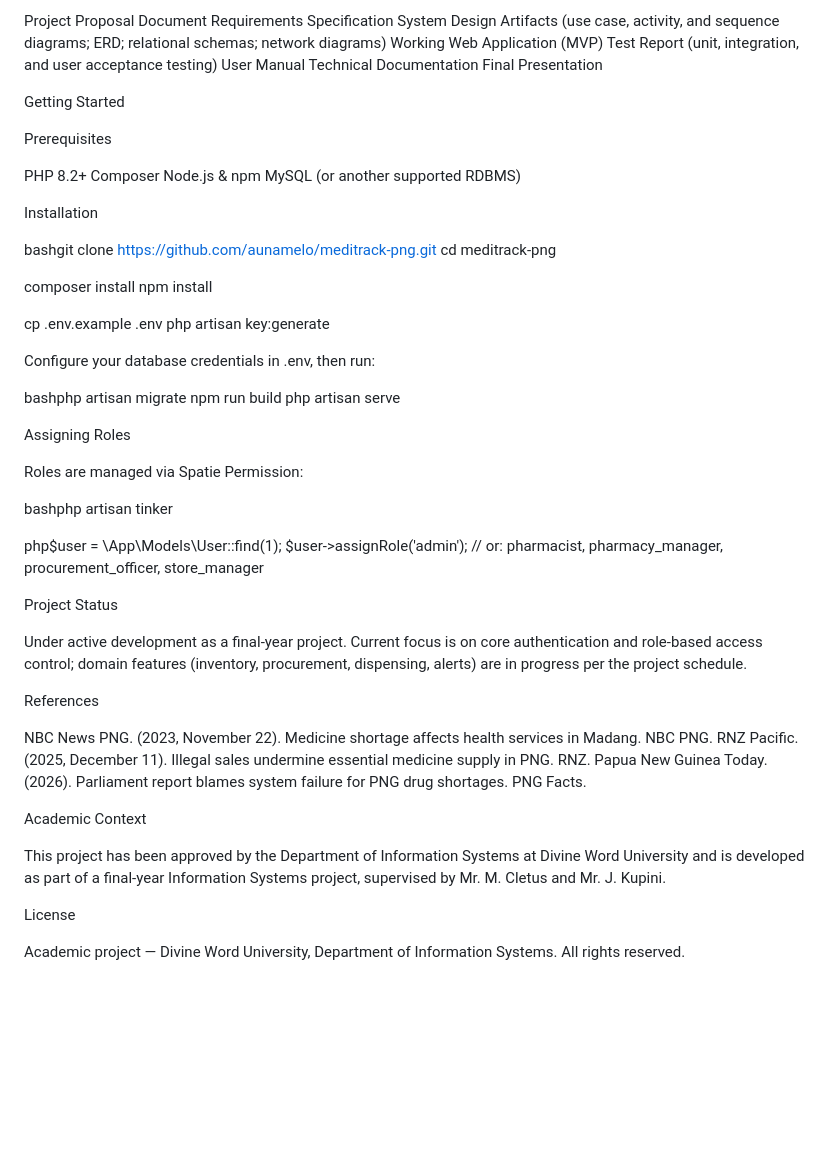
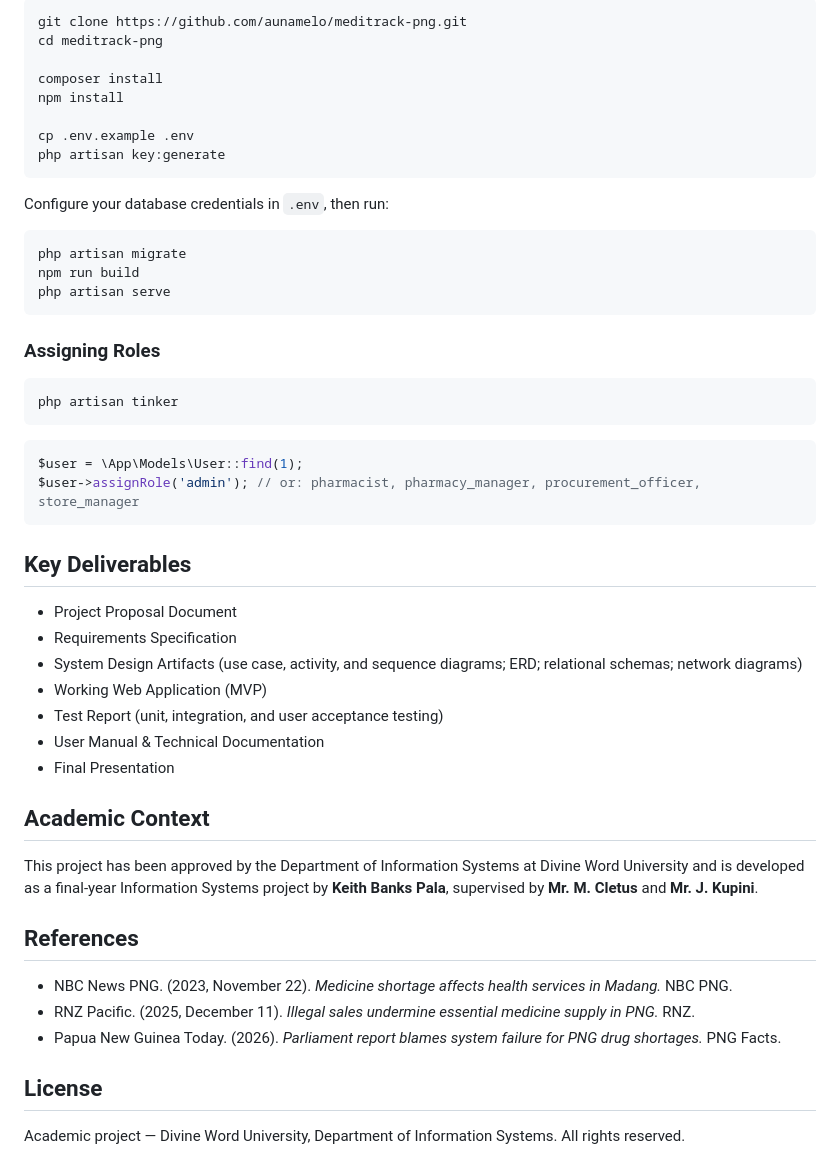
Before and after one commit to aunamelo/meditrack-png, a Markdown page: README.md, the part around one of its changes. GitHub-like rendering; blank space fills up the shorter version.

Commit message:
Restructure README with standard professional layout (TOC, Built With, Roadmap)

````diff
--- a/README.md
+++ b/README.md
@@ -95,27 +74,5 @@ Key Deliverables
-Project Proposal Document
-Requirements Specification
-System Design Artifacts (use case, activity, and sequence diagrams; ERD; relational schemas; network diagrams)
-Working Web Application (MVP)
-Test Report (unit, integration, and user acceptance testing)
-User Manual
-Technical Documentation
-Final Presentation
-
-
-Getting Started
-
-Prerequisites
-
-
-PHP 8.2+
-Composer
-Node.js & npm
-MySQL (or another supported RDBMS)
-
-
-Installation
-
-bashgit clone https://github.com/aunamelo/meditrack-png.git
+```bash
+git clone https://github.com/aunamelo/meditrack-png.git
 cd meditrack-png
 
 composer install
@@ -123,38 +80,46 @@ npm install
 
 cp .env.example .env
 php artisan key:generate
+```
 
-Configure your database credentials in .env, then run:
+Configure your database credentials in `.env`, then run:
 
-bashphp artisan migrate
+```bash
+php artisan migrate
 npm run build
 php artisan serve
+```
 
-Assigning Roles
+### Assigning Roles
 
-Roles are managed via Spatie Permission:
+```bash
+php artisan tinker
+```
+```php
+$user = \App\Models\User::find(1);
+$user->assignRole('admin'); // or: pharmacist, pharmacy_manager, procurement_officer, store_manager
+```
 
-bashphp artisan tinker
+## Key Deliverables
 
-php$user = \App\Models\User::find(1);
-$user->assignRole('admin'); // or: pharmacist, pharmacy_manager, procurement_officer, store_manager
+- Project Proposal Document
+- Requirements Specification
+- System Design Artifacts (use case, activity, and sequence diagrams; ERD; relational schemas; network diagrams)
+- Working Web Application (MVP)
+- Test Report (unit, integration, and user acceptance testing)
+- User Manual & Technical Documentation
+- Final Presentation
 
-Project Status
+## Academic Context
 
-Under active development as a final-year project. Current focus is on core authentication and role-based access control; domain features (inventory, procurement, dispensing, alerts) are in progress per the project schedule.
+This project has been approved by the Department of Information Systems at Divine Word University and is developed as a final-year Information Systems project by **Keith Banks Pala**, supervised by **Mr. M. Cletus** and **Mr. J. Kupini**.
 
-References
+## References
 
+- NBC News PNG. (2023, November 22). *Medicine shortage affects health services in Madang.* NBC PNG.
+- RNZ Pacific. (2025, December 11). *Illegal sales undermine essential medicine supply in PNG.* RNZ.
+- Papua New Guinea Today. (2026). *Parliament report blames system failure for PNG drug shortages.* PNG Facts.
 
-NBC News PNG. (2023, November 22). Medicine shortage affects health services in Madang. NBC PNG.
-RNZ Pacific. (2025, December 11). Illegal sales undermine essential medicine supply in PNG. RNZ.
-Papua New Guinea Today. (2026). Parliament report blames system failure for PNG drug shortages. PNG Facts.
-
-
-Academic Context
-
-This project has been approved by the Department of Information Systems at Divine Word University and is developed as part of a final-year Information Systems project, supervised by Mr. M. Cletus and Mr. J. Kupini.
-
-License
+## License
 
 Academic project — Divine Word University, Department of Information Systems. All rights reserved.
````
Also changed, not shown: other parts of README.md (+50 -71 lines).
